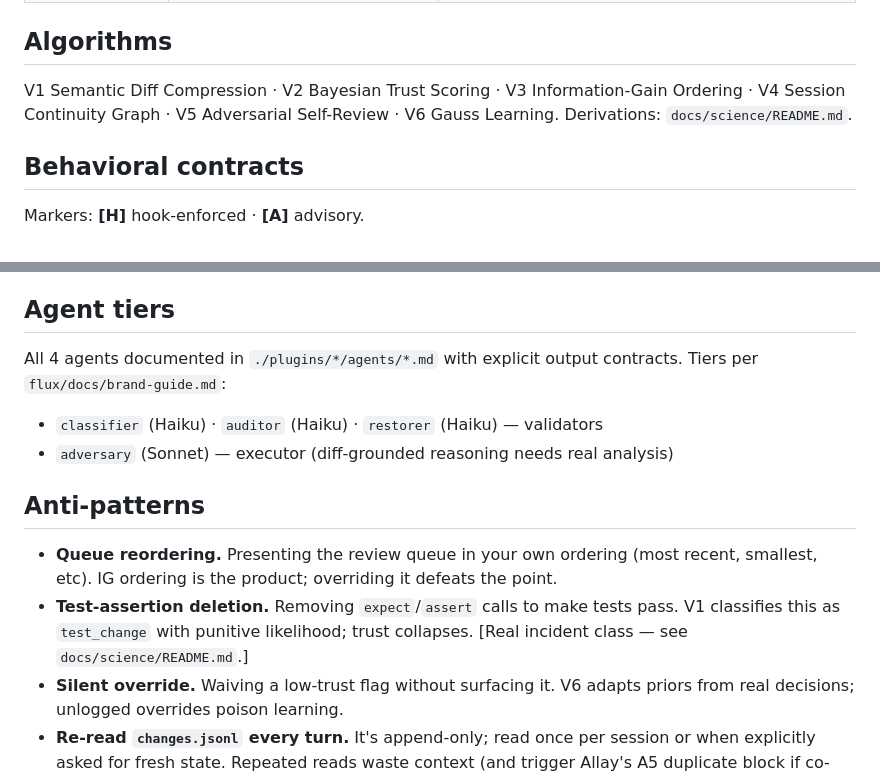
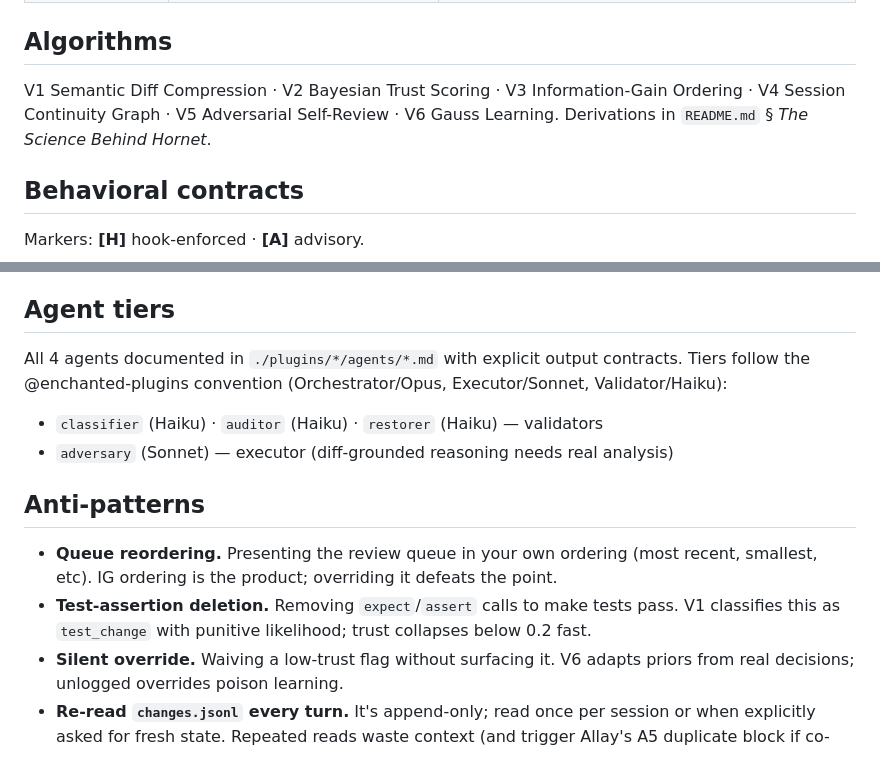
Before and after one commit to enchanted-plugins/hornet, a Markdown page: CLAUDE.md, 2 parts joined by grey strips. Rendered like a GitHub page.

Commit message:
docs: fix broken cross-repo refs in CLAUDE.md
Phase 5 verification: same issue as allay. 'flux/docs/brand-guide.md'
and 'docs/science/README.md' don't resolve from hornet's root.

- Derivations pointer now points to 'README.md § The Science Behind Hornet'
- Brand-guide reference inlined as the tier convention
- Test-assertion anti-pattern no longer links to the missing science doc

```diff
--- a/CLAUDE.md
+++ b/CLAUDE.md
@@ -13,7 +13,7 @@ Audience: Claude. Hornet watches file changes, scores each for trust with a Baye
 
 ## Algorithms
 
-V1 Semantic Diff Compression · V2 Bayesian Trust Scoring · V3 Information-Gain Ordering · V4 Session Continuity Graph · V5 Adversarial Self-Review · V6 Gauss Learning. Derivations: `docs/science/README.md`.
+V1 Semantic Diff Compression · V2 Bayesian Trust Scoring · V3 Information-Gain Ordering · V4 Session Continuity Graph · V5 Adversarial Self-Review · V6 Gauss Learning. Derivations in `README.md` § *The Science Behind Hornet*.
 
 ## Behavioral contracts
 
@@ -52,7 +52,7 @@ Never write these directly — owned by hooks and agents.
 
 ## Agent tiers
 
-All 4 agents documented in `./plugins/*/agents/*.md` with explicit output contracts. Tiers per `flux/docs/brand-guide.md`:
+All 4 agents documented in `./plugins/*/agents/*.md` with explicit output contracts. Tiers follow the @enchanted-plugins convention (Orchestrator/Opus, Executor/Sonnet, Validator/Haiku):
 
 - `classifier` (Haiku) · `auditor` (Haiku) · `restorer` (Haiku) — validators
 - `adversary` (Sonnet) — executor (diff-grounded reasoning needs real analysis)
@@ -60,7 +60,7 @@ All 4 agents documented in `./plugins/*/agents/*.md` with explicit output contra
 ## Anti-patterns
 
 - **Queue reordering.** Presenting the review queue in your own ordering (most recent, smallest, etc). IG ordering is the product; overriding it defeats the point.
-- **Test-assertion deletion.** Removing `expect`/`assert` calls to make tests pass. V1 classifies this as `test_change` with punitive likelihood; trust collapses. [Real incident class — see `docs/science/README.md`.]
+- **Test-assertion deletion.** Removing `expect`/`assert` calls to make tests pass. V1 classifies this as `test_change` with punitive likelihood; trust collapses below 0.2 fast.
 - **Silent override.** Waiving a low-trust flag without surfacing it. V6 adapts priors from real decisions; unlogged overrides poison learning.
 - **Re-read `changes.jsonl` every turn.** It's append-only; read once per session or when explicitly asked for fresh state. Repeated reads waste context (and trigger Allay's A5 duplicate block if co-installed).
 - **State-file mutation.** Editing `trust.json`, `changes.jsonl`, or `session-graph.json` by hand to silence a flag. Breaks V2's posterior and V6's EMA.
```
